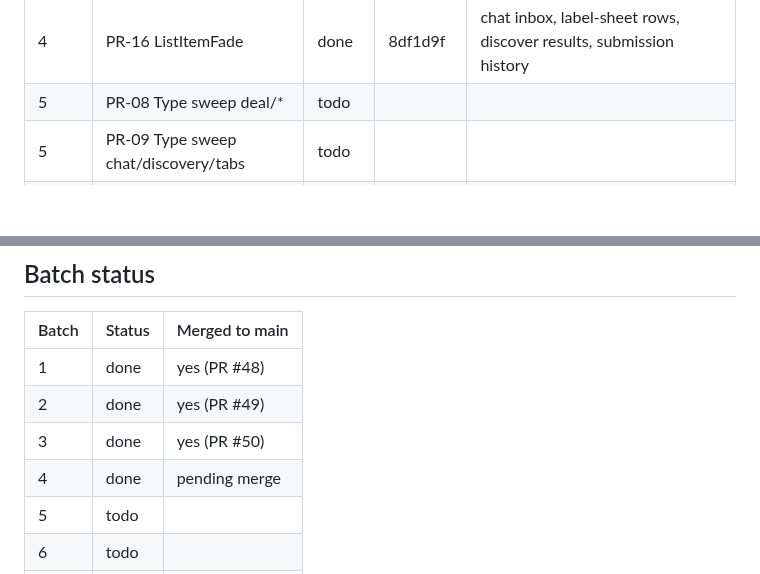
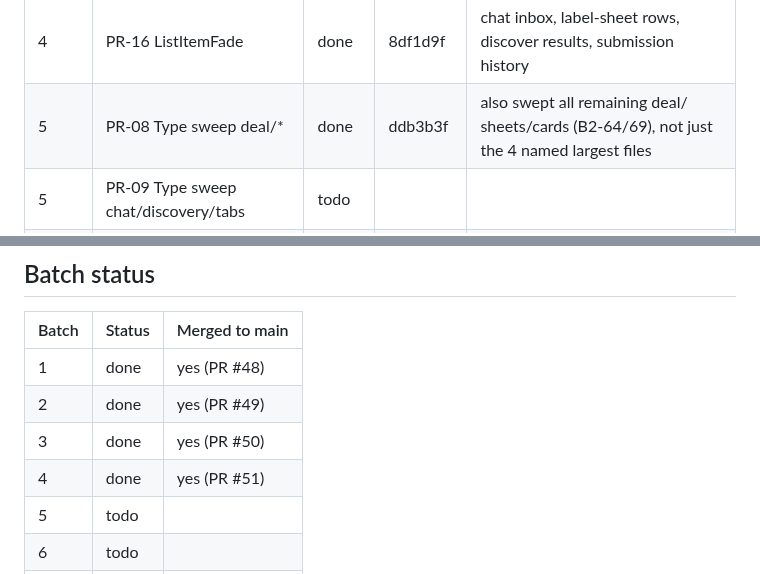
Before and after one commit to KeshavPeri/biz, a Markdown page: docs/ui-audit/REMEDIATION-PROGRESS.md, 2 parts joined by grey strips. Rendered like a GitHub page; blank space fills up the shorter version.

Commit message:
docs(ui-audit): mark PR-08 done
Also corrects batch 4's merge status, which still said "pending
merge" though PR #51 was already merged.

Co-Authored-By: Claude Sonnet 5 <noreply@anthropic.com>

```diff
--- a/docs/ui-audit/REMEDIATION-PROGRESS.md
+++ b/docs/ui-audit/REMEDIATION-PROGRESS.md
@@ -18,7 +18,7 @@ Status values: todo · in progress · done · blocked (reason).
 | 4 | PR-13 StageAdvance | done | d323a73 | success haptic added only to Accept/Generate contract/approved terms decision/Confirm posts — Sign and Confirm close excluded (WinSpring owns their haptic in PR-14); Decline and dispute submit excluded (not wins) |
 | 4 | PR-14 WinSpring | done | c9b41d8 | decision 6 (all 5 sites); rating-sheet/contract-sign-sheet now hold the sheet open ~380ms after success so the spring is visible before dismissing; no check-circle icon exists, used check.svg |
 | 4 | PR-16 ListItemFade | done | 8df1d9f | chat inbox, label-sheet rows, discover results, submission history |
-| 5 | PR-08 Type sweep deal/* | todo | | |
+| 5 | PR-08 Type sweep deal/* | done | ddb3b3f | also swept all remaining deal/ sheets/cards (B2-64/69), not just the 4 named largest files |
 | 5 | PR-09 Type sweep chat/discovery/tabs | todo | | |
 | 6 | PR-23 Type sweep auth/onboarding/media-kit | todo | | |
 | 6 | PR-17 Polish batch | todo | | decisions 1, 11 |
@@ -37,7 +37,7 @@ Status values: todo · in progress · done · blocked (reason).
 | 1 | done | yes (PR #48) |
 | 2 | done | yes (PR #49) |
 | 3 | done | yes (PR #50) |
-| 4 | done | pending merge |
+| 4 | done | yes (PR #51) |
 | 5 | todo | |
 | 6 | todo | |
 | 7 | todo | |
```
